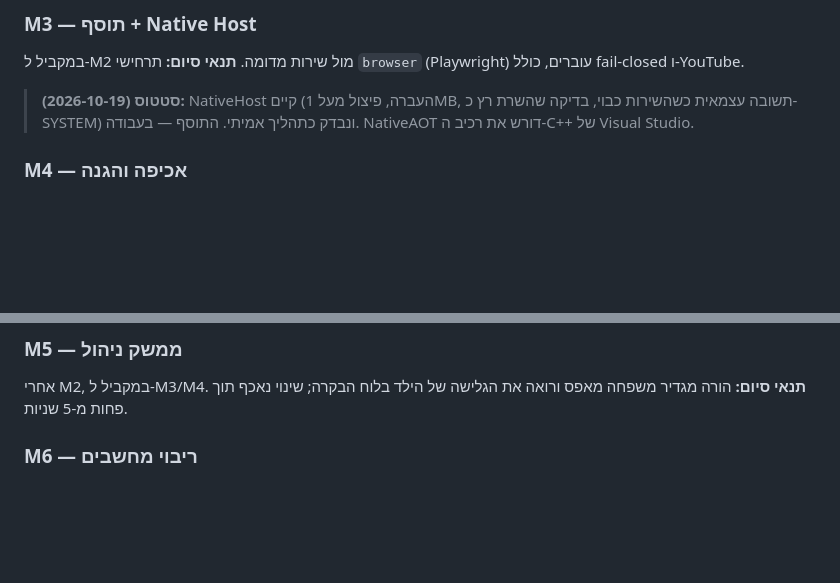
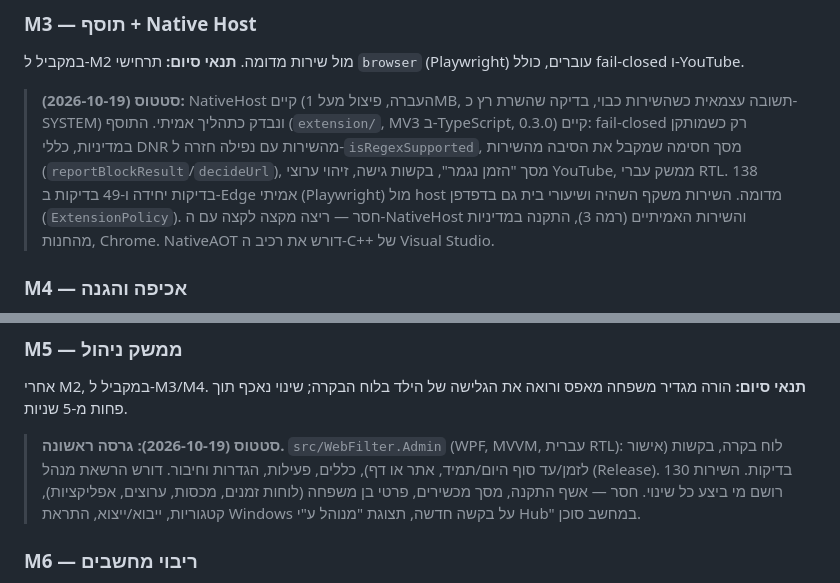
Before and after one commit to eranfinish/WebFilterApp, a Markdown page: docs/MVP-PLAN.md, 2 parts joined by grey strips. Drawn GitHub-style; blank space fills up the shorter version.

```diff
--- a/docs/MVP-PLAN.md
+++ b/docs/MVP-PLAN.md
@@ -539,7 +539,7 @@ CLAUDE.md
 
 במקביל ל-M2 מול שירות מדומה. **תנאי סיום:** תרחישי `browser` (Playwright) עוברים, כולל fail-closed ו-YouTube.
 
-> **סטטוס (2026-10-19):** NativeHost קיים (העברה, פיצול מעל 1MB, תשובה עצמאית כשהשירות כבוי, בדיקה שהשרת רץ כ-SYSTEM) ונבדק כתהליך אמיתי. התוסף — בעבודה. NativeAOT דורש את רכיב ה-C++ של Visual Studio.
+> **סטטוס (2026-10-19):** NativeHost קיים (העברה, פיצול מעל 1MB, תשובה עצמאית כשהשירות כבוי, בדיקה שהשרת רץ כ-SYSTEM) ונבדק כתהליך אמיתי. התוסף (`extension/`, MV3 ב-TypeScript, 0.3.0) קיים: fail-closed רק כשמותקן במדיניות, כללי DNR מהשירות עם נפילה חזרה ל-`isRegexSupported`, מסך חסימה שמקבל את הסיבה מהשירות (`reportBlockResult`/`decideUrl`), מסך "הזמן נגמר", בקשות גישה, זיהוי ערוצי YouTube, ממשק עברי RTL. 138 בדיקות יחידה ו-49 בדיקות ב-Edge אמיתי (Playwright) מול host מדומה. השירות משקף השהיה ושיעורי בית גם בדפדפן (`ExtensionPolicy`). חסר — ריצה מקצה לקצה עם ה-NativeHost והשירות האמיתיים (רמה 3), התקנה במדיניות מהחנות, Chrome. NativeAOT דורש את רכיב ה-C++ של Visual Studio.
 
 ### M4 — אכיפה והגנה
 
@@ -550,6 +550,8 @@ PolicyManager, WfpManager, ProcessGuard, TamperMonitor. **תנאי סיום:**
 ### M5 — ממשק ניהול
 
 אחרי M2, במקביל ל-M3/M4. **תנאי סיום:** הורה מגדיר משפחה מאפס ורואה את הגלישה של הילד בלוח הבקרה; שינוי נאכף תוך פחות מ-5 שניות.
+
+> **סטטוס (2026-10-19): גרסה ראשונה.** `src/WebFilter.Admin` (WPF, MVVM, עברית RTL): לוח בקרה, בקשות (אישור לזמן/עד סוף היום/תמיד, אתר או דף), כללים, פעילות, הגדרות וחיבור. דורש הרשאת מנהל (Release). 130 בדיקות. השירות רושם מי ביצע כל שינוי. חסר — אשף התקנה, מסך מכשירים, פרטי בן משפחה (לוחות זמנים, מכסות, ערוצים, אפליקציות), קטגוריות, ייבוא/ייצוא, התראת Windows על בקשה חדשה, תצוגת "מנוהל ע"י Hub" במחשב סוכן.
 
 ### M6 — ריבוי מחשבים
 
```
Also changed, not shown: CLAUDE.md (+2 -1 lines).
